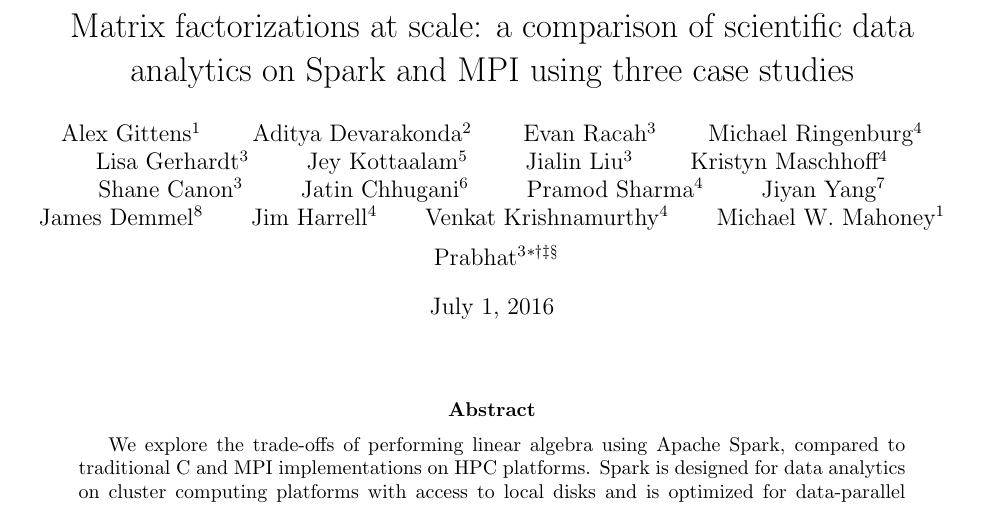
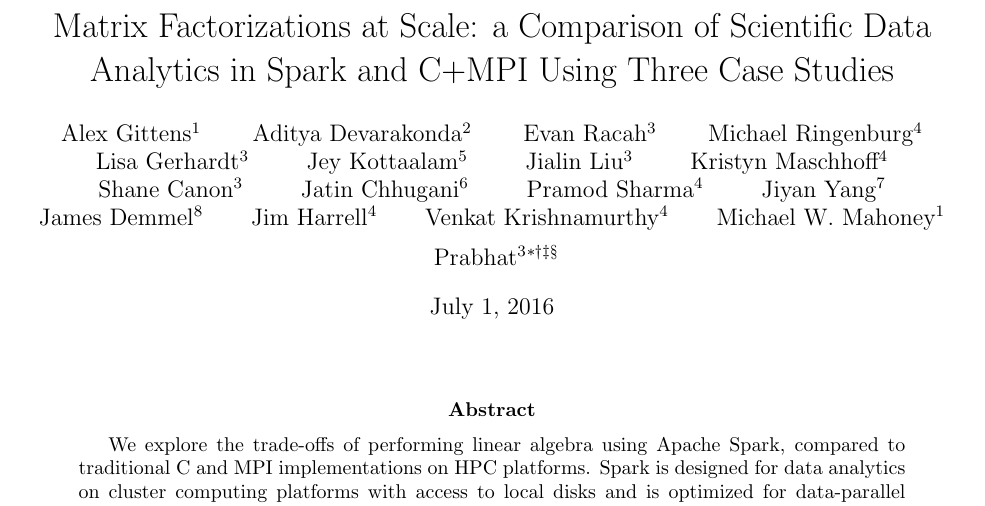
Before and after one commit to alexgittens/sparkFactorizationTR, a LaTeX paper (main.tex): part of page 1 of 24, cut at the place of the change. Compiled offline with pdfLaTeX.

Commit message:
capitalized title

```diff
--- a/main.tex
+++ b/main.tex
@@ -23,7 +23,7 @@
 \usepackage{graphicx}
 
 \title{
-Matrix factorizations at scale: a comparison of scientific data analytics on Spark and MPI using three case studies
+  Matrix Factorizations at Scale: a Comparison of Scientific Data Analytics in Spark and C+MPI Using Three Case Studies
 }
 
 \author{Alex Gittens$^{1}$ \and Aditya Devarakonda$^{2}$ \and Evan Racah$^{3}$ \and Michael Ringenburg$^{4}$ \and  Lisa Gerhardt$^{3}$ \and Jey Kottaalam$^{5}$ \and Jialin Liu$^{3}$ \and Kristyn Maschhoff$^{4}$ \and Shane Canon$^{3}$ \and Jatin Chhugani$^{6}$ \and Pramod Sharma$^{4}$ \and Jiyan Yang$^{7}$ \and James Demmel$^{8}$ \and Jim Harrell$^{4}$ \and Venkat Krishnamurthy$^{4}$ \and Michael W. Mahoney$^{1}$ \and Prabhat$^{3}$% <-this % stops a space
```
